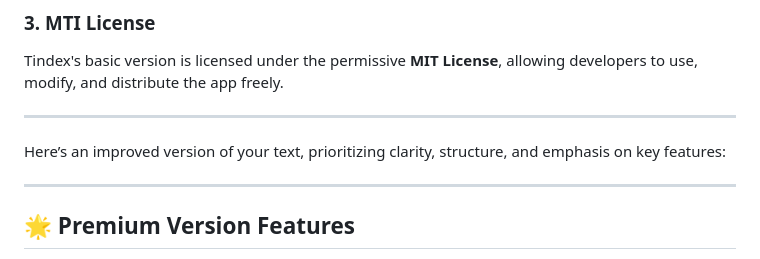
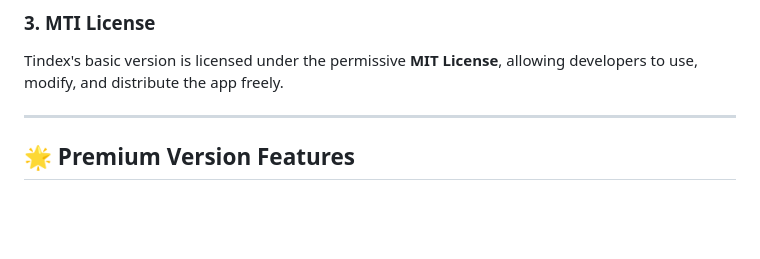
Before and after one commit to KHAWARIZMIX/Tindex, a Markdown page: README.md, the part around the change. Rendered like a GitHub page; blank space fills up the shorter version.

```diff
--- a/README.md
+++ b/README.md
@@ -30,10 +30,6 @@ The app automatically adapts to the device's theme settings:
 ### 3. **MTI License**
 
 Tindex's basic version is licensed under the permissive **MIT License**, allowing developers to use, modify, and distribute the app freely.
-
----
-
-Here’s an improved version of your text, prioritizing clarity, structure, and emphasis on key features:
 
 ---
 
```
